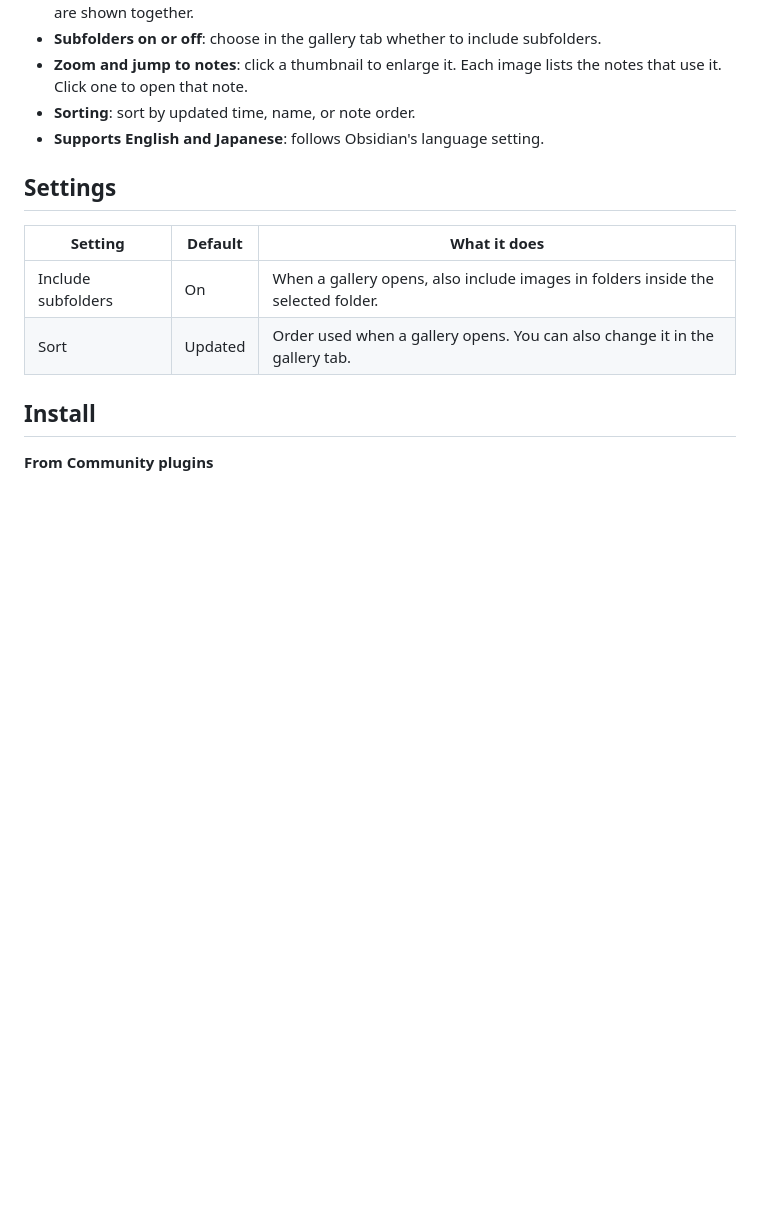
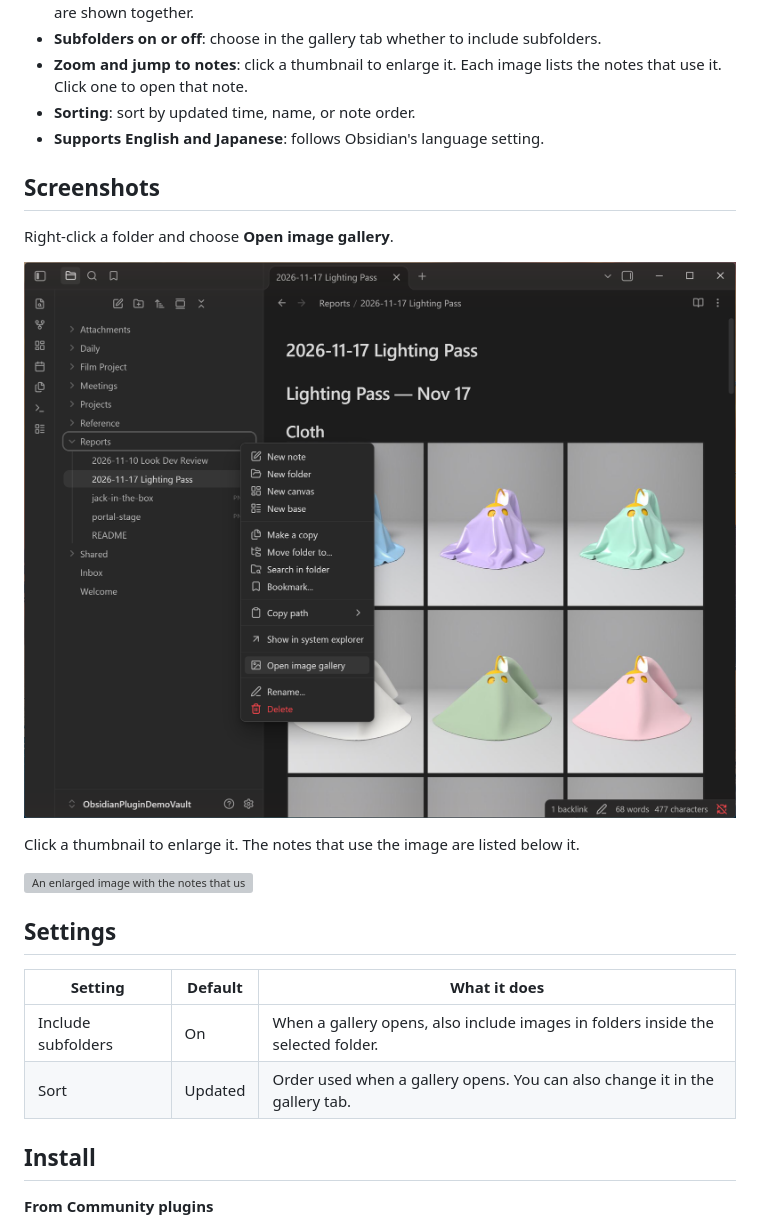
Before and after one commit to UnagiTechLab/folder-image-gallery, a Markdown page: README.md, the part around one of its changes. GitHub-like rendering; pictures changed too: images/menu.png (added); blank space fills up the shorter version; grey boxes are pictures that could not be loaded.

```diff
--- a/README.md
+++ b/README.md
@@ -19,6 +21,16 @@ Besides the image files in the folder, it also shows images that the folder's no
 - **Zoom and jump to notes**: click a thumbnail to enlarge it. Each image lists the notes that use it. Click one to open that note.
 - **Sorting**: sort by updated time, name, or note order.
 - **Supports English and Japanese**: follows Obsidian's language setting.
+
+## Screenshots
+
+Right-click a folder and choose **Open image gallery**.
+
+![The folder menu with Open image gallery](images/menu.png)
+
+Click a thumbnail to enlarge it. The notes that use the image are listed below it.
+
+![An enlarged image with the notes that use it](images/zoom.png)
 
 ## Settings
 
```
Also changed, not shown: other parts of README.md (+2 -0 lines), README.ja.md (+12 -0 lines), images/gallery.png (added), 7 other files.
